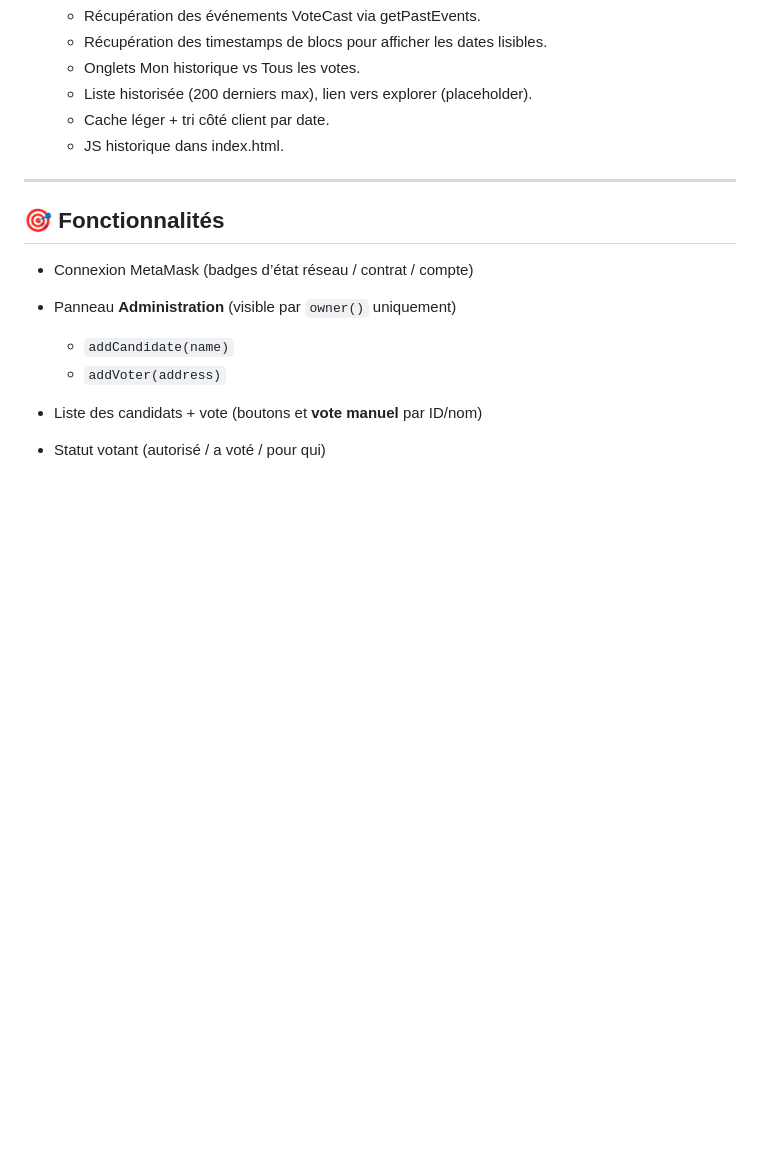
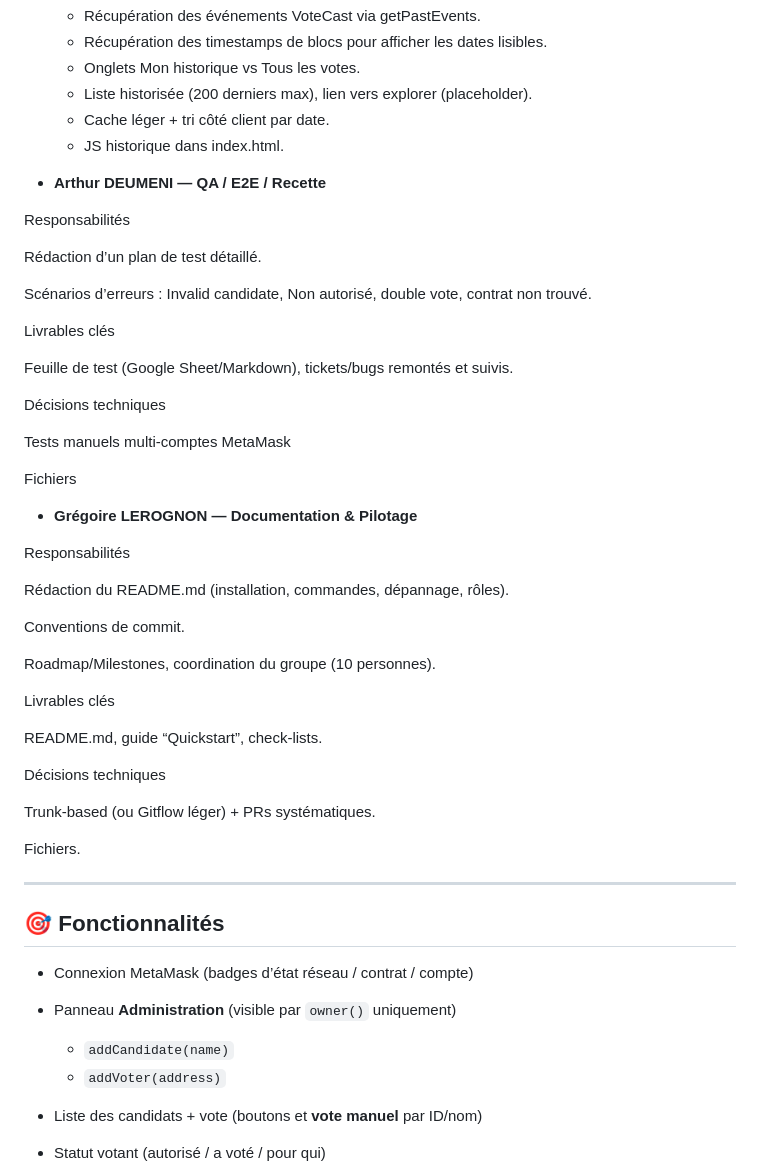
Before and after one commit to masterivanic/Blockchain-vote-system, a Markdown page: README.md, the part around the change. Drawn GitHub-style; blank space fills up the shorter version.

```diff
--- a/README.md
+++ b/README.md
@@ -56,6 +56,45 @@ Application de vote décentralisée : connexion MetaMask, création de **candida
    * Liste historisée (200 derniers max), lien vers explorer (placeholder).
    * Cache léger + tri côté client par date.
    * JS historique dans index.html.
+
+* **Arthur DEUMENI — QA / E2E / Recette**
+
+Responsabilités
+
+Rédaction d’un plan de test détaillé.
+
+Scénarios d’erreurs : Invalid candidate, Non autorisé, double vote, contrat non trouvé.
+
+Livrables clés
+
+Feuille de test (Google Sheet/Markdown), tickets/bugs remontés et suivis.
+
+Décisions techniques
+
+Tests manuels multi-comptes MetaMask
+
+Fichiers
+
+ * **Grégoire LEROGNON — Documentation & Pilotage**
+
+Responsabilités
+
+Rédaction du README.md (installation, commandes, dépannage, rôles).
+
+Conventions de commit.
+
+Roadmap/Milestones, coordination du groupe (10 personnes).
+
+Livrables clés
+
+README.md, guide “Quickstart”, check-lists.
+
+Décisions techniques
+
+Trunk-based (ou Gitflow léger) + PRs systématiques.
+
+Fichiers.
+
 
 ---
 
```
